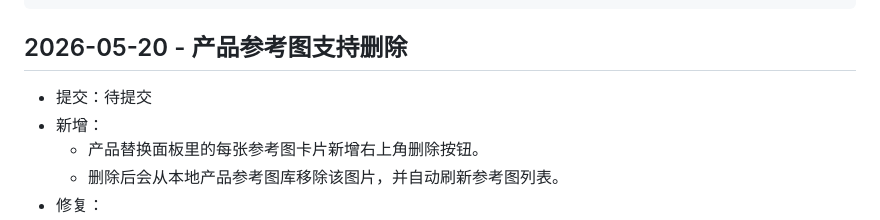
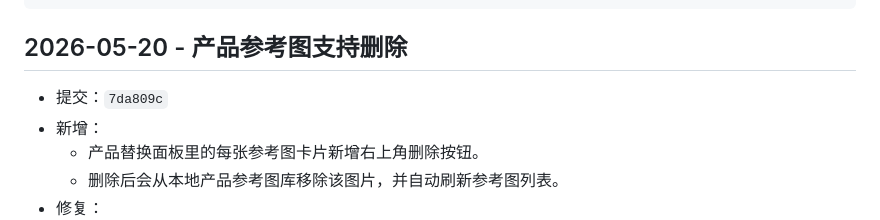
Before and after one commit to 1023298516/codex-ps, a Markdown page: UPDATE_LOG.md, the part around the change. GitHub-like rendering.

Commit message:
docs: record product reference deletion

```diff
--- a/UPDATE_LOG.md
+++ b/UPDATE_LOG.md
@@ -17,7 +17,7 @@
 
 ## 2026-05-20 - 产品参考图支持删除
 
-- 提交：待提交
+- 提交：`7da809c`
 - 新增：
   - 产品替换面板里的每张参考图卡片新增右上角删除按钮。
   - 删除后会从本地产品参考图库移除该图片，并自动刷新参考图列表。
```
